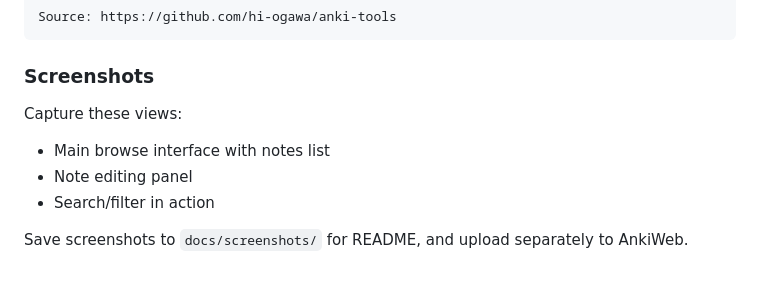
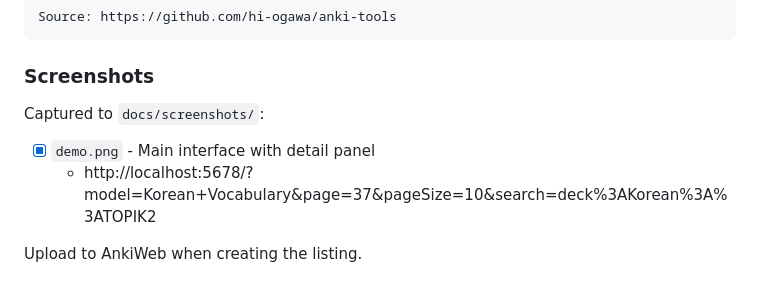
Before and after one commit to hi-ogawa/anki-tools, a Markdown page: docs/2025-12-24-release.md, the part around the change. Rendered like a GitHub page.

Commit message:
chore: demo.png

```diff
--- a/docs/2025-12-24-release.md
+++ b/docs/2025-12-24-release.md
@@ -47,9 +47,8 @@ Source: https://github.com/hi-ogawa/anki-tools
 
 ### Screenshots
 
-Capture these views:
-- Main browse interface with notes list
-- Note editing panel
-- Search/filter in action
+Captured to `docs/screenshots/`:
+- [x] `demo.png` - Main interface with detail panel
+   - http://localhost:5678/?model=Korean+Vocabulary&page=37&pageSize=10&search=deck%3AKorean%3A%3ATOPIK2
 
-Save screenshots to `docs/screenshots/` for README, and upload separately to AnkiWeb.
+Upload to AnkiWeb when creating the listing.
```
Also changed, not shown: AGENTS.md (+1 -1 lines), docs/screenshots/demo.png (added).
